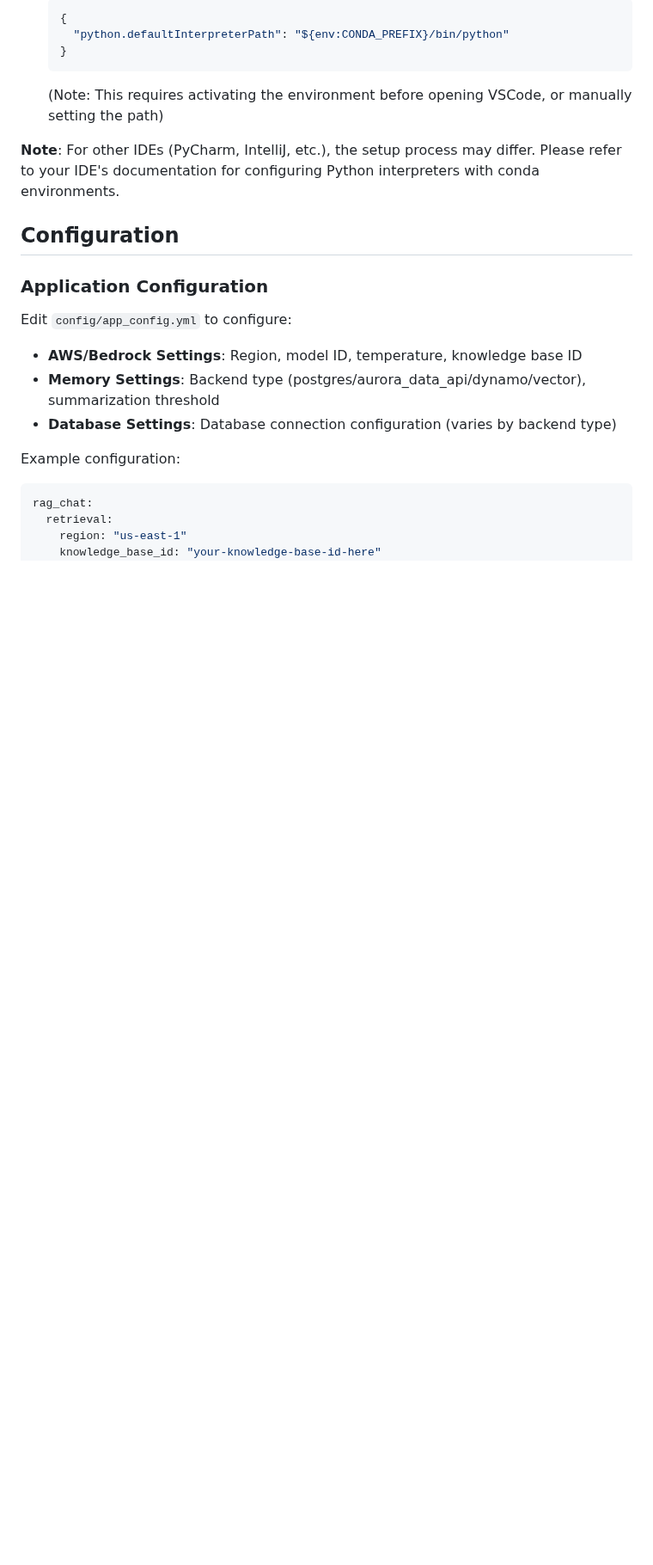
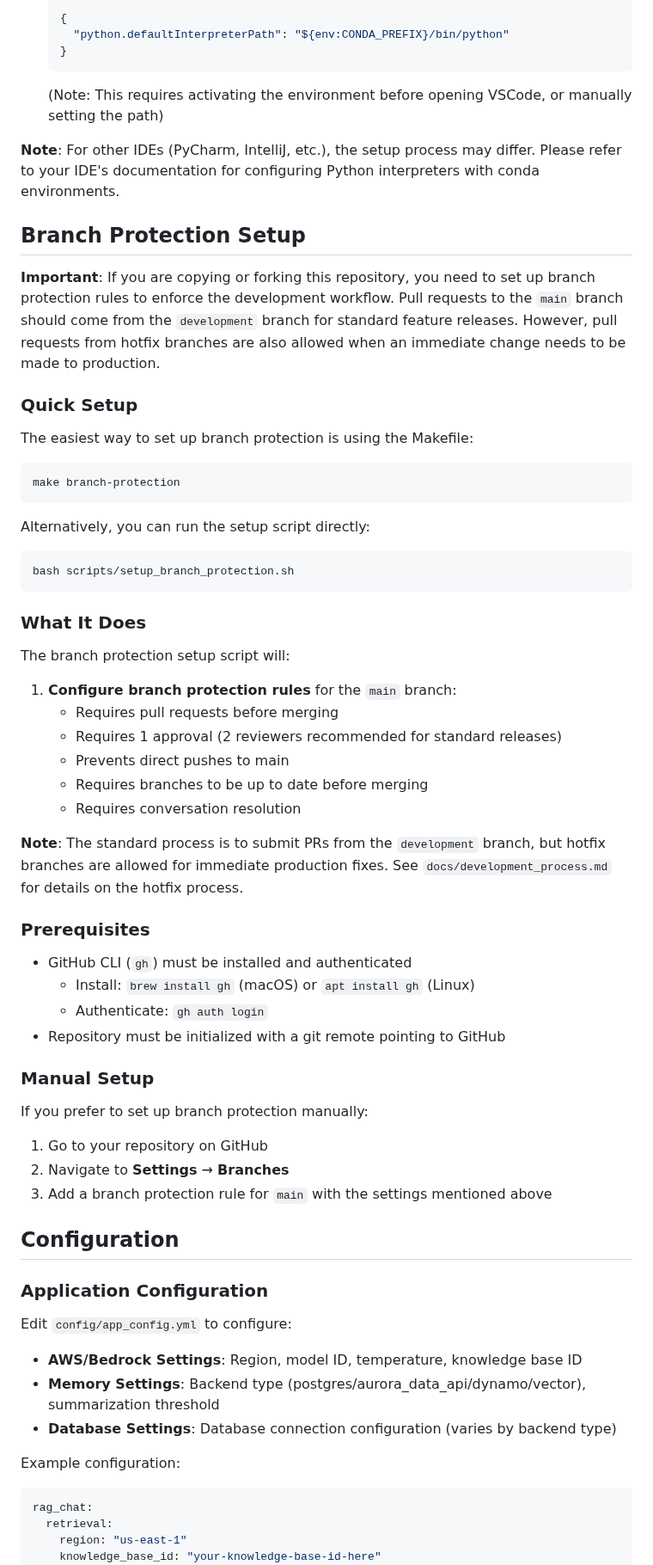
Before and after one commit to georgep26/chat-template, a Markdown page: README.md, the part around the change. Shown at 86% size. Rendered like a GitHub page; blank space fills up the shorter version.

Commit message:
docs: add branch protection setup instructions and hotfix process details to README and development process documentation

````diff
--- a/README.md
+++ b/README.md
@@ -66,6 +66,52 @@ To use the conda environment in your IDE, you'll need to configure it to use the
    (Note: This requires activating the environment before opening VSCode, or manually setting the path)
 
 **Note**: For other IDEs (PyCharm, IntelliJ, etc.), the setup process may differ. Please refer to your IDE's documentation for configuring Python interpreters with conda environments.
+
+## Branch Protection Setup
+
+**Important**: If you are copying or forking this repository, you need to set up branch protection rules to enforce the development workflow. Pull requests to the `main` branch should come from the `development` branch for standard feature releases. However, pull requests from hotfix branches are also allowed when an immediate change needs to be made to production.
+
+### Quick Setup
+
+The easiest way to set up branch protection is using the Makefile:
+
+```bash
+make branch-protection
+```
+
+Alternatively, you can run the setup script directly:
+
+```bash
+bash scripts/setup_branch_protection.sh
+```
+
+### What It Does
+
+The branch protection setup script will:
+
+1. **Configure branch protection rules** for the `main` branch:
+   - Requires pull requests before merging
+   - Requires 1 approval (2 reviewers recommended for standard releases)
+   - Prevents direct pushes to main
+   - Requires branches to be up to date before merging
+   - Requires conversation resolution
+
+**Note**: The standard process is to submit PRs from the `development` branch, but hotfix branches are allowed for immediate production fixes. See `docs/development_process.md` for details on the hotfix process.
+
+### Prerequisites
+
+- GitHub CLI (`gh`) must be installed and authenticated
+  - Install: `brew install gh` (macOS) or `apt install gh` (Linux)
+  - Authenticate: `gh auth login`
+- Repository must be initialized with a git remote pointing to GitHub
+
+### Manual Setup
+
+If you prefer to set up branch protection manually:
+
+1. Go to your repository on GitHub
+2. Navigate to **Settings** → **Branches**
+3. Add a branch protection rule for `main` with the settings mentioned above
 
 ## Configuration
 
````
Also changed, not shown: docs/development_process.md (+44 -2 lines).
